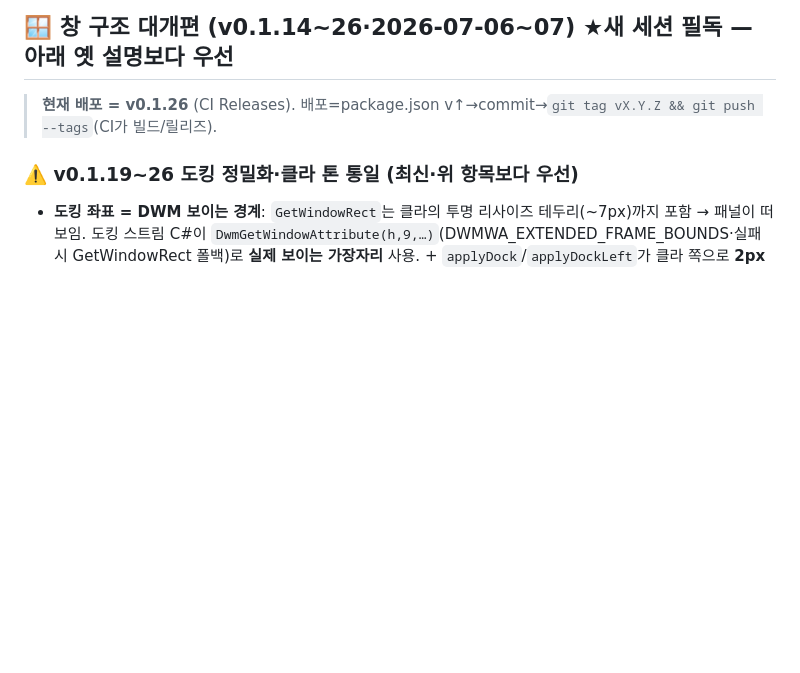
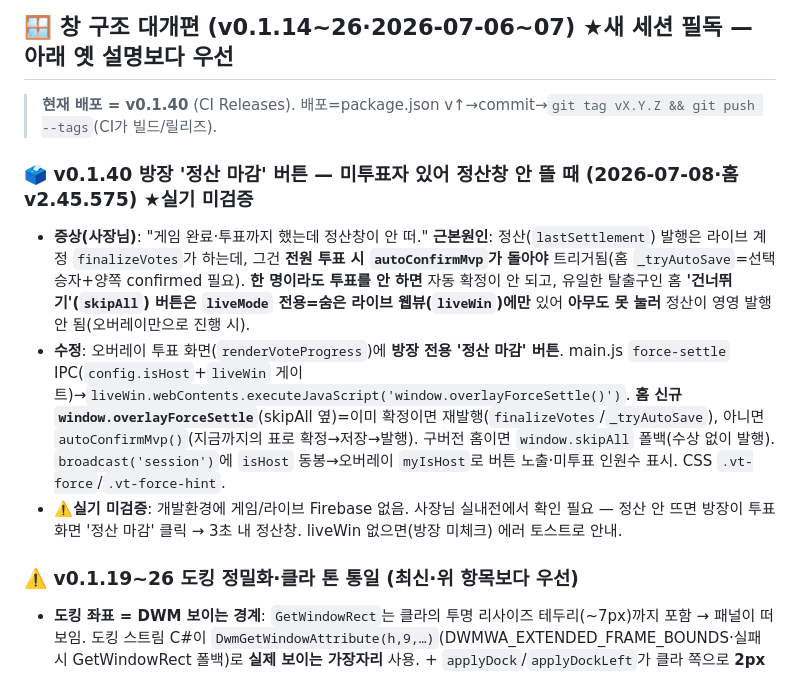
Before and after one commit to SOHADA2/aram-overlay, a Markdown page: CLAUDE.md, the part around the change. Rendered like a GitHub page; blank space fills up the shorter version.

Commit message:
docs: v0.1.40 방장 정산 마감 버튼 핸드오프 기록
Co-Authored-By: Claude Opus 4.8 <noreply@anthropic.com>

```diff
--- a/CLAUDE.md
+++ b/CLAUDE.md
@@ -43,7 +43,12 @@ npm start          # 개발 실행(소스 그대로·자동 업데이트 꺼짐)
 - 홈페이지가 로드 시 `config/appVersion=APP_VERSION` 기록 → 오버레이 main.js `pollVersion`(시작+5분마다 `config/appVersion.json` 읽음)이 `broadcast('version')` → 데스크톱 로그인/홈 하단 `.app-ver`에 "버전 v2.45.xxx" 표시. **항상 홈페이지와 동일**. getPlayers 응답에도 webVersion 실어 첫 로드 즉시 표시. preload `onVersion`.
 
 ## 🪟 창 구조 대개편 (v0.1.14~26·2026-07-06~07) ★새 세션 필독 — 아래 옛 설명보다 우선
-> **현재 배포 = v0.1.26** (CI Releases). 배포=package.json v↑→commit→`git tag vX.Y.Z && git push --tags`(CI가 빌드/릴리즈).
+> **현재 배포 = v0.1.40** (CI Releases). 배포=package.json v↑→commit→`git tag vX.Y.Z && git push --tags`(CI가 빌드/릴리즈).
+
+### 🗳️ v0.1.40 방장 '정산 마감' 버튼 — 미투표자 있어 정산창 안 뜰 때 (2026-07-08·홈 v2.45.575) ★실기 미검증
+- **증상(사장님)**: "게임 완료·투표까지 했는데 정산창이 안 떠." **근본원인**: 정산(`lastSettlement`) 발행은 라이브 계정 `finalizeVotes`가 하는데, 그건 **전원 투표 시 `autoConfirmMvp`가 돌아야** 트리거됨(홈 `_tryAutoSave`=선택승자+양쪽 confirmed 필요). **한 명이라도 투표를 안 하면** 자동 확정이 안 되고, 유일한 탈출구인 홈 **'건너뛰기'(`skipAll`) 버튼은 `liveMode` 전용=숨은 라이브 웹뷰(`liveWin`)에만** 있어 **아무도 못 눌러** 정산이 영영 발행 안 됨(오버레이만으로 진행 시).
+- **수정**: 오버레이 투표 화면(`renderVoteProgress`)에 **방장 전용 '정산 마감' 버튼**. main.js `force-settle` IPC(`config.isHost`+`liveWin` 게이트)→`liveWin.webContents.executeJavaScript('window.overlayForceSettle()')`. **홈 신규 `window.overlayForceSettle`**(skipAll 옆)=이미 확정이면 재발행(`finalizeVotes`/`_tryAutoSave`), 아니면 `autoConfirmMvp()`(지금까지의 표로 확정→저장→발행). 구버전 홈이면 `window.skipAll` 폴백(수상 없이 발행). `broadcast('session')`에 `isHost` 동봉→오버레이 `myIsHost`로 버튼 노출·미투표 인원수 표시. CSS `.vt-force`/`.vt-force-hint`.
+- ⚠️**실기 미검증**: 개발환경에 게임/라이브 Firebase 없음. 사장님 실내전에서 확인 필요 — 정산 안 뜨면 방장이 투표화면 '정산 마감' 클릭 → 3초 내 정산창. liveWin 없으면(방장 미체크) 에러 토스트로 안내.
 
 ### ⚠️ v0.1.19~26 도킹 정밀화·클라 톤 통일 (최신·위 항목보다 우선)
 - **도킹 좌표 = DWM 보이는 경계**: `GetWindowRect`는 클라의 투명 리사이즈 테두리(~7px)까지 포함 → 패널이 떠 보임. 도킹 스트림 C#이 `DwmGetWindowAttribute(h,9,…)`(DWMWA_EXTENDED_FRAME_BOUNDS·실패 시 GetWindowRect 폴백)로 **실제 보이는 가장자리** 사용. + `applyDock`/`applyDockLeft`가 클라 쪽으로 **2px 겹침**(틈 완전 제거).
```
